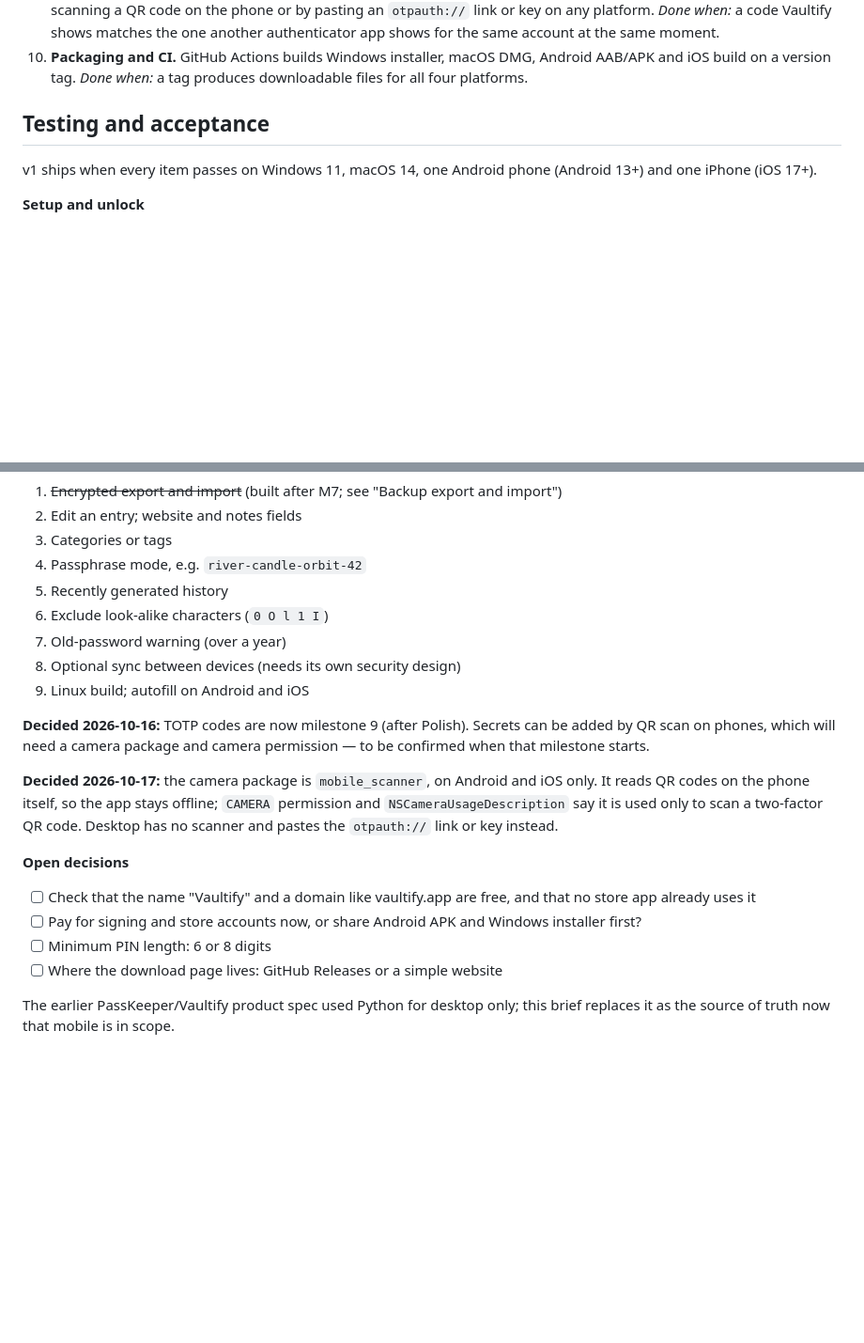
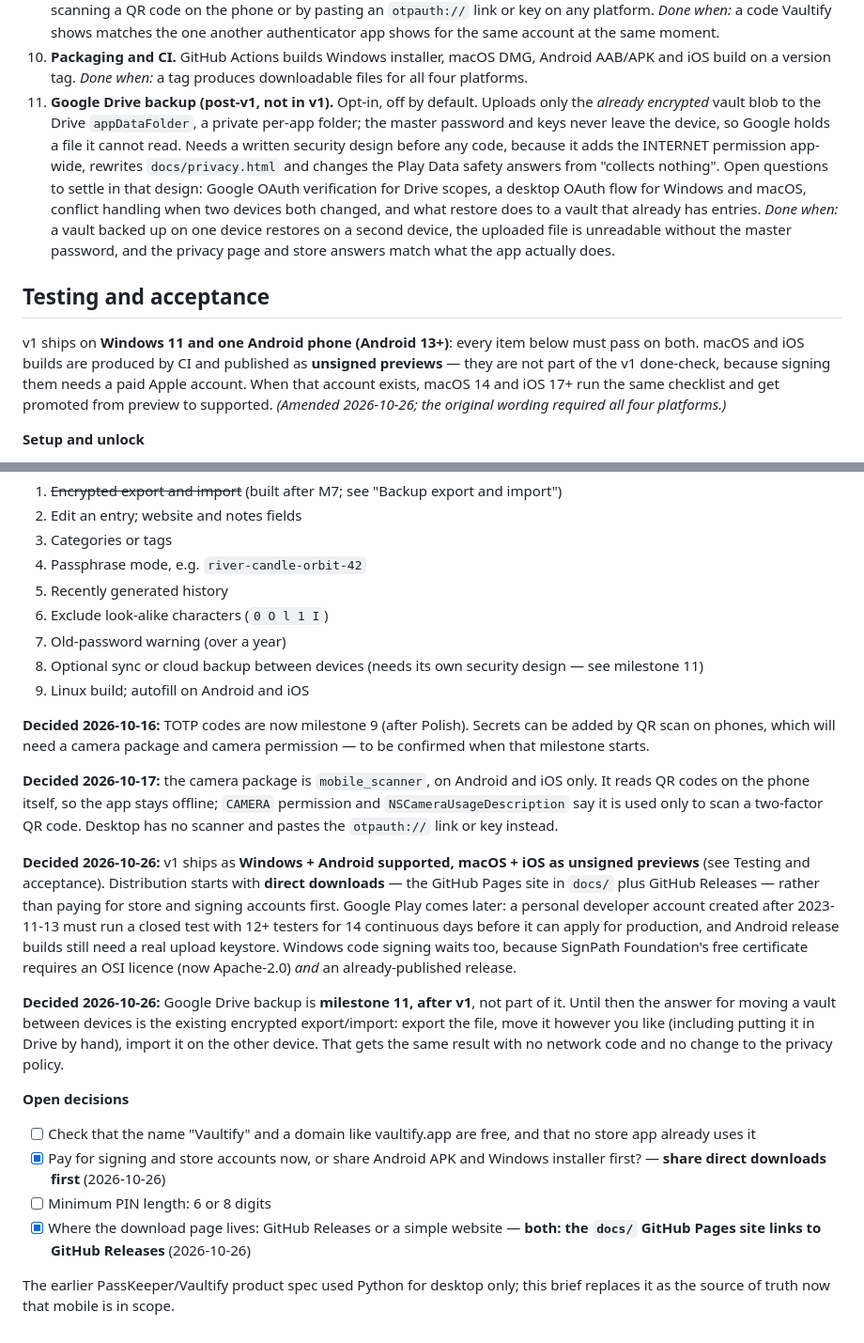
Before and after one commit to niyexdroid/vaultify, a Markdown page: SPEC.md, 2 parts joined by grey strips. Shown at 94% size. GitHub-like rendering; blank space fills up the shorter version.

Commit message:
Scope v1 to Windows and Android, note backup as milestone 11
v1's done-check required all four platforms, which signing makes
impossible today, so macOS and iOS ship as unsigned previews.
Records the direct-downloads decision and the Drive backup shape.

```diff
--- a/SPEC.md
+++ b/SPEC.md
@@ -349,10 +349,11 @@ Build in this order, one milestone per Claude Code session; each ends with a don
 8. **Polish.** App icons, window size memory, empty states, toasts, accessibility labels on icon buttons, final pass against the UI design section. *Done when:* the full acceptance checklist passes on at least one desktop and one phone.
 9. **TOTP codes.** Store a TOTP secret on an entry, show the live 6-digit code with its countdown, copy it, and add a secret by scanning a QR code on the phone or by pasting an `otpauth://` link or key on any platform. *Done when:* a code Vaultify shows matches the one another authenticator app shows for the same account at the same moment.
 10. **Packaging and CI.** GitHub Actions builds Windows installer, macOS DMG, Android AAB/APK and iOS build on a version tag. *Done when:* a tag produces downloadable files for all four platforms.
+11. **Google Drive backup (post-v1, not in v1).** Opt-in, off by default. Uploads only the *already encrypted* vault blob to the Drive `appDataFolder`, a private per-app folder; the master password and keys never leave the device, so Google holds a file it cannot read. Needs a written security design before any code, because it adds the INTERNET permission app-wide, rewrites `docs/privacy.html` and changes the Play Data safety answers from "collects nothing". Open questions to settle in that design: Google OAuth verification for Drive scopes, a desktop OAuth flow for Windows and macOS, conflict handling when two devices both changed, and what restore does to a vault that already has entries. *Done when:* a vault backed up on one device restores on a second device, the uploaded file is unreadable without the master password, and the privacy page and store answers match what the app actually does.
 
 ## Testing and acceptance
 
-v1 ships when every item passes on Windows 11, macOS 14, one Android phone (Android 13+) and one iPhone (iOS 17+).
+v1 ships on **Windows 11 and one Android phone (Android 13+)**: every item below must pass on both. macOS and iOS builds are produced by CI and published as **unsigned previews** — they are not part of the v1 done-check, because signing them needs a paid Apple account. When that account exists, macOS 14 and iOS 17+ run the same checklist and get promoted from preview to supported. *(Amended 2026-10-26; the original wording required all four platforms.)*
 
 **Setup and unlock**
 
@@ -435,18 +436,22 @@ Android and Windows can be shared cheaply right away; iOS needs a paid Apple acc
 5. Recently generated history
 6. Exclude look-alike characters (`0 O l 1 I`)
 7. Old-password warning (over a year)
-8. Optional sync between devices (needs its own security design)
+8. Optional sync or cloud backup between devices (needs its own security design — see milestone 11)
 9. Linux build; autofill on Android and iOS
 
 **Decided 2026-10-16:** TOTP codes are now milestone 9 (after Polish). Secrets can be added by QR scan on phones, which will need a camera package and camera permission — to be confirmed when that milestone starts.
 
 **Decided 2026-10-17:** the camera package is `mobile_scanner`, on Android and iOS only. It reads QR codes on the phone itself, so the app stays offline; `CAMERA` permission and `NSCameraUsageDescription` say it is used only to scan a two-factor QR code. Desktop has no scanner and pastes the `otpauth://` link or key instead.
 
+**Decided 2026-10-26:** v1 ships as **Windows + Android supported, macOS + iOS as unsigned previews** (see Testing and acceptance). Distribution starts with **direct downloads** — the GitHub Pages site in `docs/` plus GitHub Releases — rather than paying for store and signing accounts first. Google Play comes later: a personal developer account created after 2023-11-13 must run a closed test with 12+ testers for 14 continuous days before it can apply for production, and Android release builds still need a real upload keystore. Windows code signing waits too, because SignPath Foundation's free certificate requires an OSI licence (now Apache-2.0) *and* an already-published release.
+
+**Decided 2026-10-26:** Google Drive backup is **milestone 11, after v1**, not part of it. Until then the answer for moving a vault between devices is the existing encrypted export/import: export the file, move it however you like (including putting it in Drive by hand), import it on the other device. That gets the same result with no network code and no change to the privacy policy.
+
 **Open decisions**
 
 - [ ] Check that the name "Vaultify" and a domain like vaultify.app are free, and that no store app already uses it
-- [ ] Pay for signing and store accounts now, or share Android APK and Windows installer first?
+- [x] Pay for signing and store accounts now, or share Android APK and Windows installer first? — **share direct downloads first** (2026-10-26)
 - [ ] Minimum PIN length: 6 or 8 digits
-- [ ] Where the download page lives: GitHub Releases or a simple website
+- [x] Where the download page lives: GitHub Releases or a simple website — **both: the `docs/` GitHub Pages site links to GitHub Releases** (2026-10-26)
 
 The earlier PassKeeper/Vaultify product spec used Python for desktop only; this brief replaces it as the source of truth now that mobile is in scope.
```
